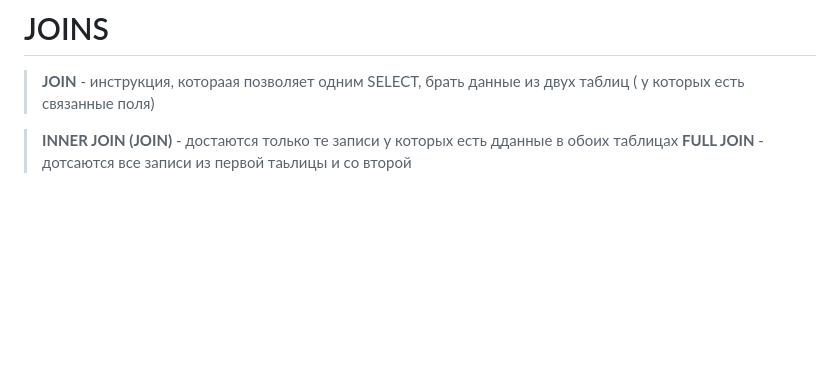
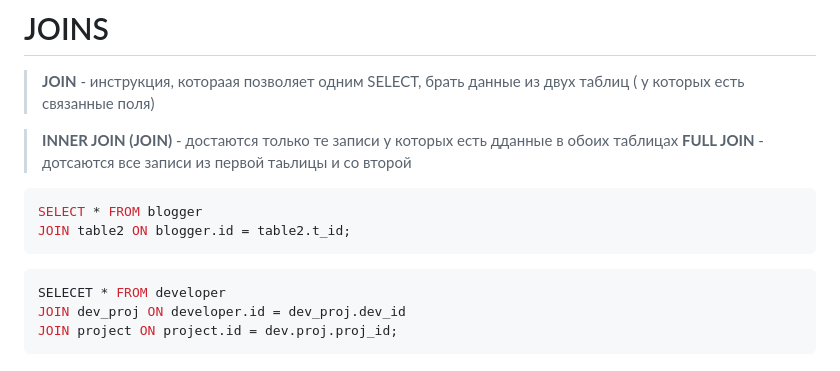
Before and after one commit to Desolate404/python27-lection, a Markdown page: psql/README.md, the part around the change printed below. GitHub-like rendering; blank space fills up the shorter version.

````diff
--- a/psql/README.md
+++ b/psql/README.md
@@ -177,3 +227,14 @@ CREATE TABLE post (
 
 > **INNER JOIN (JOIN)** - достаются только те записи у которых есть дданные в обоих таблицах
 > **FULL JOIN** - дотсаются все записи из первой таьлицы и со второй
+
+```sql
+SELECT * FROM blogger
+JOIN table2 ON blogger.id = table2.t_id;
+```
+
+```sql
+SELECET * FROM developer
+JOIN dev_proj ON developer.id = dev_proj.dev_id
+JOIN project ON project.id = dev.proj.proj_id;
+```
````
Also changed, not shown: other parts of psql/README.md (+50 -0 lines).
